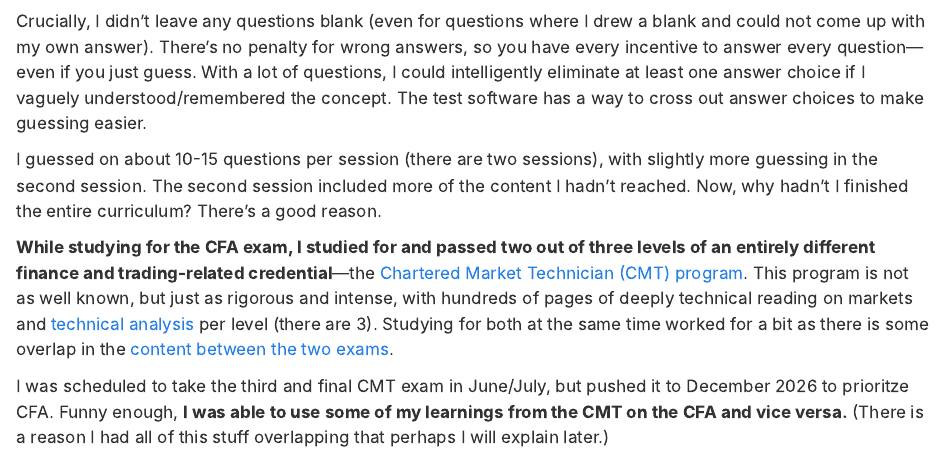
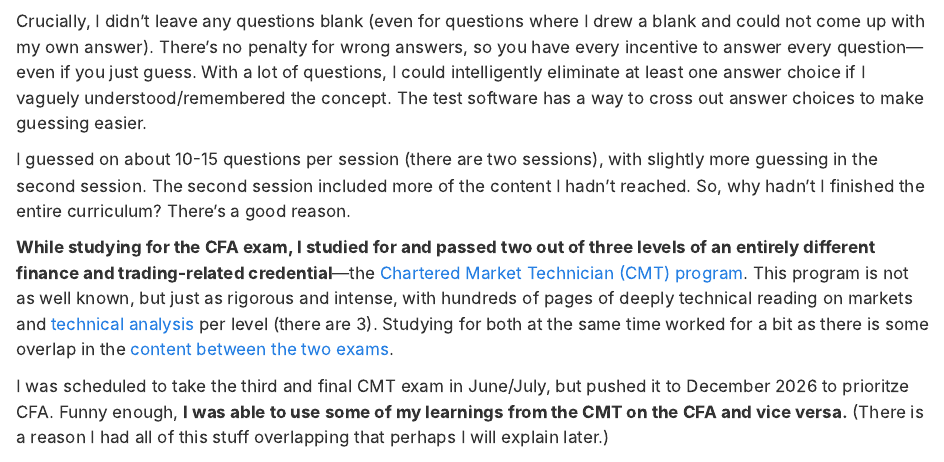
Before and after one commit to tiffani/quantblog, a Quarto document (posts/on-the-cfa-l1-exam/index.qmd): the page in a window 1100 px wide, from 620 px down. Rendered offline with R 4.5, knitr and Pandoc in place of Quarto, with nearby package versions; a font, style sheet, LaTeX package, included part or bibliography that could not be used is replaced or left out.

Commit message:
Post tweak...

```diff
--- a/posts/on-the-cfa-l1-exam/index.qmd
+++ b/posts/on-the-cfa-l1-exam/index.qmd
@@ -19,7 +19,7 @@ To me, the exam mirrored the official CFAI mock exams. The questions were clearl
 
 Crucially, I didn’t leave any questions blank (even for questions where I drew a blank and could not come up with my own answer). There’s no penalty for wrong answers, so you have every incentive to answer every question—even if you just guess. With a lot of questions, I could intelligently eliminate at least one answer choice if I vaguely understood/remembered the concept. The test software has a way to cross out answer choices to make guessing easier.
 
-I guessed on about 10-15 questions per session (there are two sessions), with slightly more guessing in the second session. The second session included more of the content I hadn’t reached. Now, why hadn’t I finished the entire curriculum? There’s a good reason.
+I guessed on about 10-15 questions per session (there are two sessions), with slightly more guessing in the second session. The second session included more of the content I hadn’t reached. So, why hadn’t I finished the entire curriculum? There’s a good reason.
 
 **While studying for the CFA exam, I studied for and passed two out of three levels of an entirely different finance and trading-related credential**—the [Chartered Market Technician (CMT) program](https://cmtassociation.org/). This program is not as well known, but just as rigorous and intense, with hundreds of pages of deeply technical reading on markets and [technical analysis](https://en.wikipedia.org/wiki/Technical_analysis) per level (there are 3). Studying for both at the same time worked for a bit as there is some overlap in the [content between the two exams](https://cmtassociation.org/wp-content/uploads/2025/02/2025-Detailed-CMT-Program-Guide.pdf).
 
```
